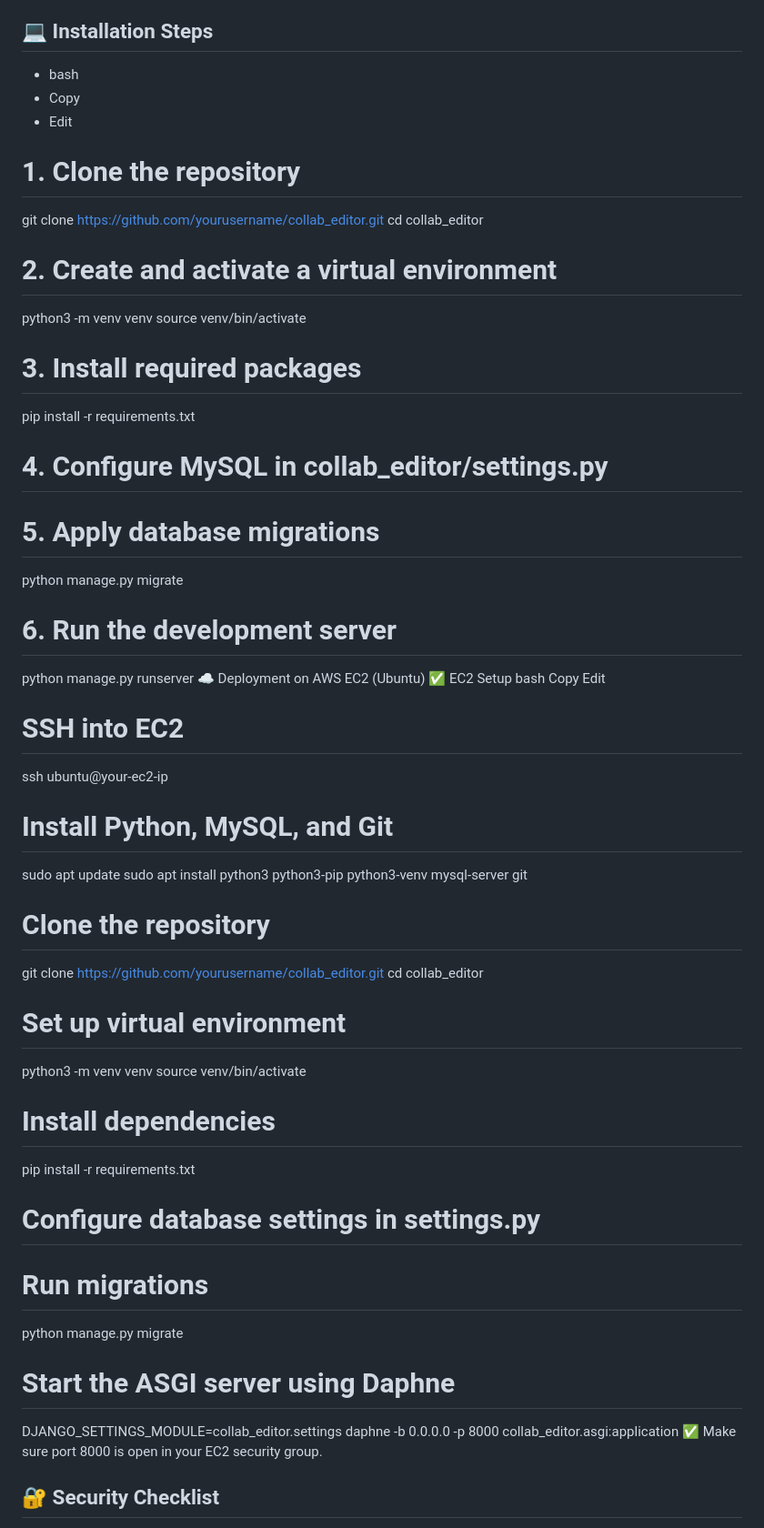
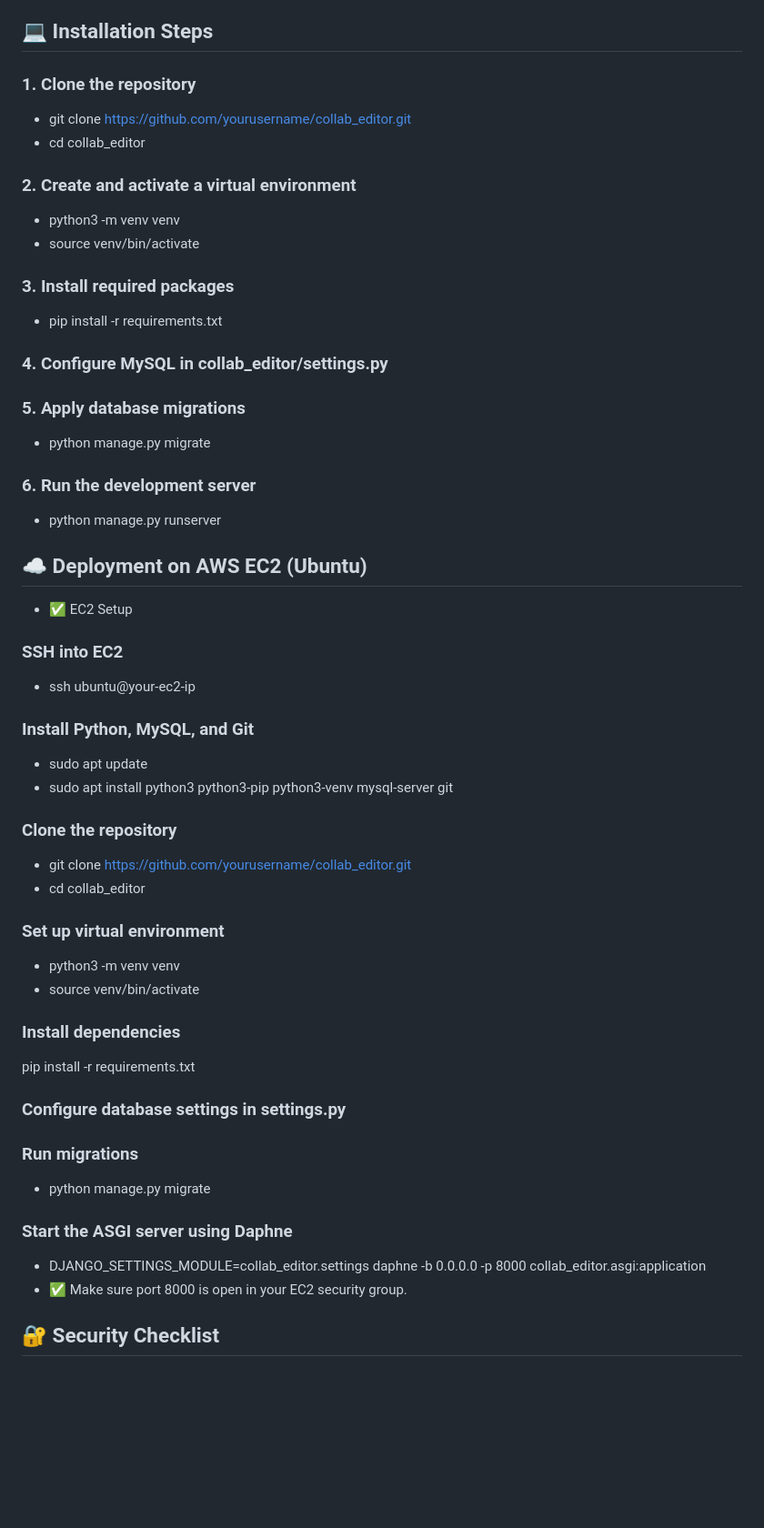
Before and after one commit to Kaushalkolhe2003/collab_editor, a Markdown page: README.md, the part around the change. Shown at 91% size. Drawn GitHub-style; blank space fills up the shorter version.

```diff
--- a/README.md
+++ b/README.md
@@ -79,58 +79,55 @@ collab_editor/
 - Virtualenv (recommended)
 
 ## 💻 Installation Steps
-- bash
-- Copy
-- Edit
-# 1. Clone the repository
-git clone https://github.com/yourusername/collab_editor.git
-cd collab_editor
 
-# 2. Create and activate a virtual environment
-python3 -m venv venv
-source venv/bin/activate
+### 1. Clone the repository
+- git clone https://github.com/yourusername/collab_editor.git
+- cd collab_editor
 
-# 3. Install required packages
+### 2. Create and activate a virtual environment
+- python3 -m venv venv
+- source venv/bin/activate
+
+### 3. Install required packages
+- pip install -r requirements.txt
+
+### 4. Configure MySQL in collab_editor/settings.py
+
+### 5. Apply database migrations
+- python manage.py migrate
+
+### 6. Run the development server
+- python manage.py runserver
+
+## ☁️ Deployment on AWS EC2 (Ubuntu)
+- ✅ EC2 Setup
+
+### SSH into EC2
+- ssh ubuntu@your-ec2-ip
+
+### Install Python, MySQL, and Git
+- sudo apt update
+- sudo apt install python3 python3-pip python3-venv mysql-server git
+
+### Clone the repository
+- git clone https://github.com/yourusername/collab_editor.git
+- cd collab_editor
+
+### Set up virtual environment
+- python3 -m venv venv
+- source venv/bin/activate
+
+### Install dependencies
 pip install -r requirements.txt
 
-# 4. Configure MySQL in collab_editor/settings.py
+### Configure database settings in settings.py
 
-# 5. Apply database migrations
-python manage.py migrate
+### Run migrations
+- python manage.py migrate
 
-# 6. Run the development server
-python manage.py runserver
-☁️ Deployment on AWS EC2 (Ubuntu)
-✅ EC2 Setup
-bash
-Copy
-Edit
-# SSH into EC2
-ssh ubuntu@your-ec2-ip
-
-# Install Python, MySQL, and Git
-sudo apt update
-sudo apt install python3 python3-pip python3-venv mysql-server git
-
-# Clone the repository
-git clone https://github.com/yourusername/collab_editor.git
-cd collab_editor
-
-# Set up virtual environment
-python3 -m venv venv
-source venv/bin/activate
-
-# Install dependencies
-pip install -r requirements.txt
-
-# Configure database settings in settings.py
-
-# Run migrations
-python manage.py migrate
-
-# Start the ASGI server using Daphne
-DJANGO_SETTINGS_MODULE=collab_editor.settings daphne -b 0.0.0.0 -p 8000 collab_editor.asgi:application
-✅ Make sure port 8000 is open in your EC2 security group.
+### Start the ASGI server using Daphne
+- DJANGO_SETTINGS_MODULE=collab_editor.settings daphne -b 0.0.0.0 -p 8000 collab_editor.asgi:application
+- ✅ Make sure port 8000 is open in your EC2 security group.
 
 
 ## 🔐 Security Checklist
```
